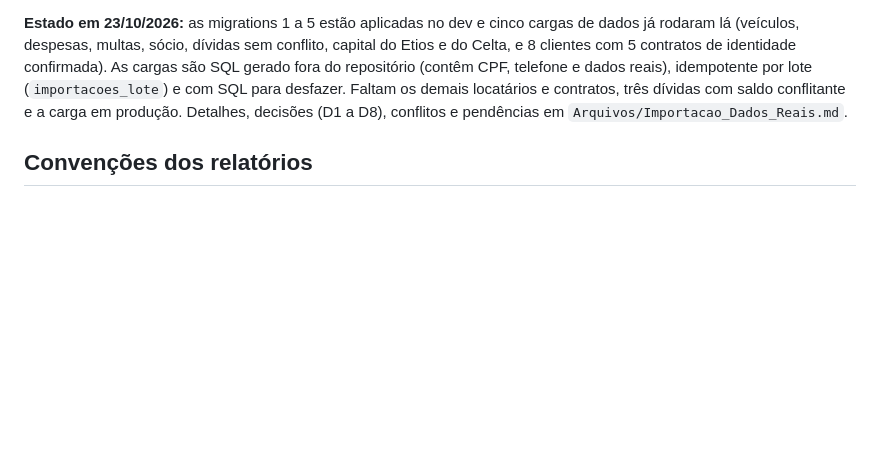
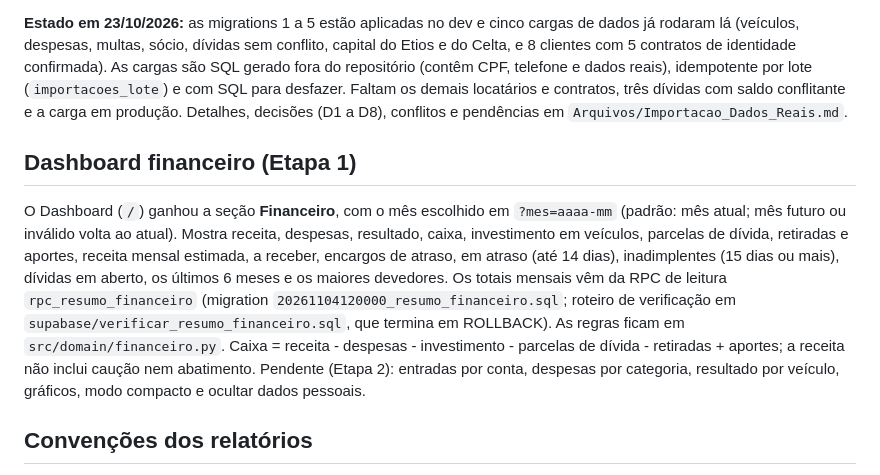
Before and after one commit to isaque-santiago/Controle_Locacao, a Markdown page: README.md, the part around the change. Rendered like a GitHub page; blank space fills up the shorter version.

Commit message:
Documenta o dashboard financeiro (Etapa 1) no README e no plano (seção 17)
Co-Authored-By: Claude Sonnet 5.5 <noreply@anthropic.com>

```diff
--- a/README.md
+++ b/README.md
@@ -611,6 +611,16 @@ repositório (contêm CPF, telefone e dados reais), idempotente por lote (`impor
 locatários e contratos, três dívidas com saldo conflitante e a carga em produção. Detalhes, decisões (D1 a D8), conflitos e pendências em
 `Arquivos/Importacao_Dados_Reais.md`.
 
+## Dashboard financeiro (Etapa 1)
+
+O Dashboard (`/`) ganhou a seção **Financeiro**, com o mês escolhido em `?mes=aaaa-mm` (padrão: mês atual; mês futuro ou inválido volta ao atual).
+Mostra receita, despesas, resultado, caixa, investimento em veículos, parcelas de dívida, retiradas e aportes, receita mensal estimada, a
+receber, encargos de atraso, em atraso (até 14 dias), inadimplentes (15 dias ou mais), dívidas em aberto, os últimos 6 meses e os maiores
+devedores. Os totais mensais vêm da RPC de leitura `rpc_resumo_financeiro` (migration `20261104120000_resumo_financeiro.sql`; roteiro de
+verificação em `supabase/verificar_resumo_financeiro.sql`, que termina em ROLLBACK). As regras ficam em `src/domain/financeiro.py`.
+Caixa = receita - despesas - investimento - parcelas de dívida - retiradas + aportes; a receita não inclui caução nem abatimento.
+Pendente (Etapa 2): entradas por conta, despesas por categoria, resultado por veículo, gráficos, modo compacto e ocultar dados pessoais.
+
 ## Convenções dos relatórios
 
 Receita usa a data de pagamento e exclui caução. Custo de manutenção considera
```
Also changed, not shown: Arquivos/Projeto_Locação.md (+18 -0 lines).
